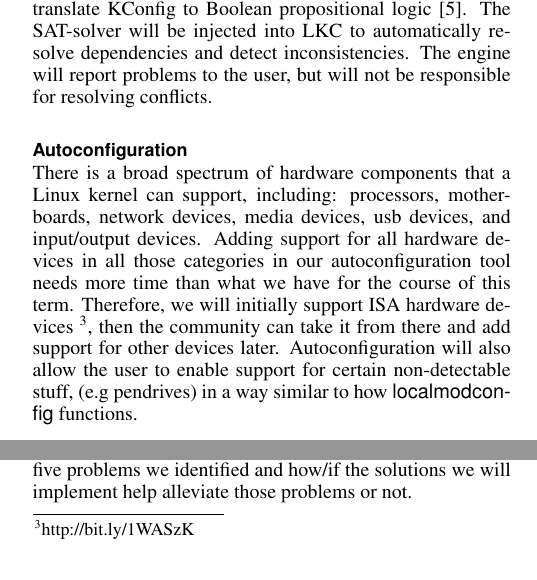
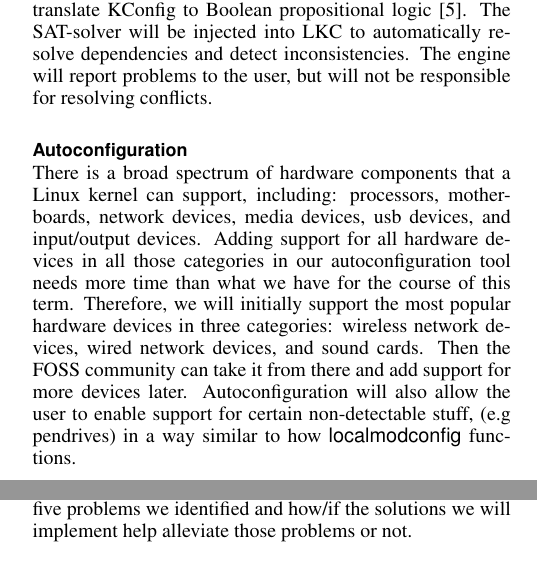
Before and after one commit to kbak/lkc, a LaTeX document (proposal/doc.tex): two parts of the columns of page 2 of 3, joined at a grey line, cut so that both start at the same text. Compiled offline with pdfLaTeX.

Commit message:
update scope

```diff
--- a/proposal/doc.tex
+++ b/proposal/doc.tex
@@ -100,7 +100,7 @@ We are going to use one of available SAT-solvers to reason upon kernel configura
 
 \subsection{Autoconfiguration}
 
-There is a broad spectrum of hardware components that a Linux kernel can support, including: processors, motherboards, network devices, media devices, usb devices, and input/output devices. Adding support for all hardware devices in all those categories in our autoconfiguration tool needs more time than what we have for the course of this term. Therefore, we will initially support ISA hardware devices \footnote{http://bit.ly/1WASzK}, then the community can take it from there and add support for other devices later. Autoconfiguration will also allow the user to enable support for certain non-detectable stuff, (e.g pendrives) in a way similar to how \textsf{localmodconfig} functions.
+There is a broad spectrum of hardware components that a Linux kernel can support, including: processors, motherboards, network devices, media devices, usb devices, and input/output devices. Adding support for all hardware devices in all those categories in our autoconfiguration tool needs more time than what we have for the course of this term. Therefore, we will initially support the most popular hardware devices in three categories: wireless network devices, wired network devices, and sound cards. Then the FOSS community can take it from there and add support for more devices later. Autoconfiguration will also allow the user to enable support for certain non-detectable stuff, (e.g pendrives) in a way similar to how \textsf{localmodconfig} functions.
 
 \subsection{Progressive Disclosure}
 
```
